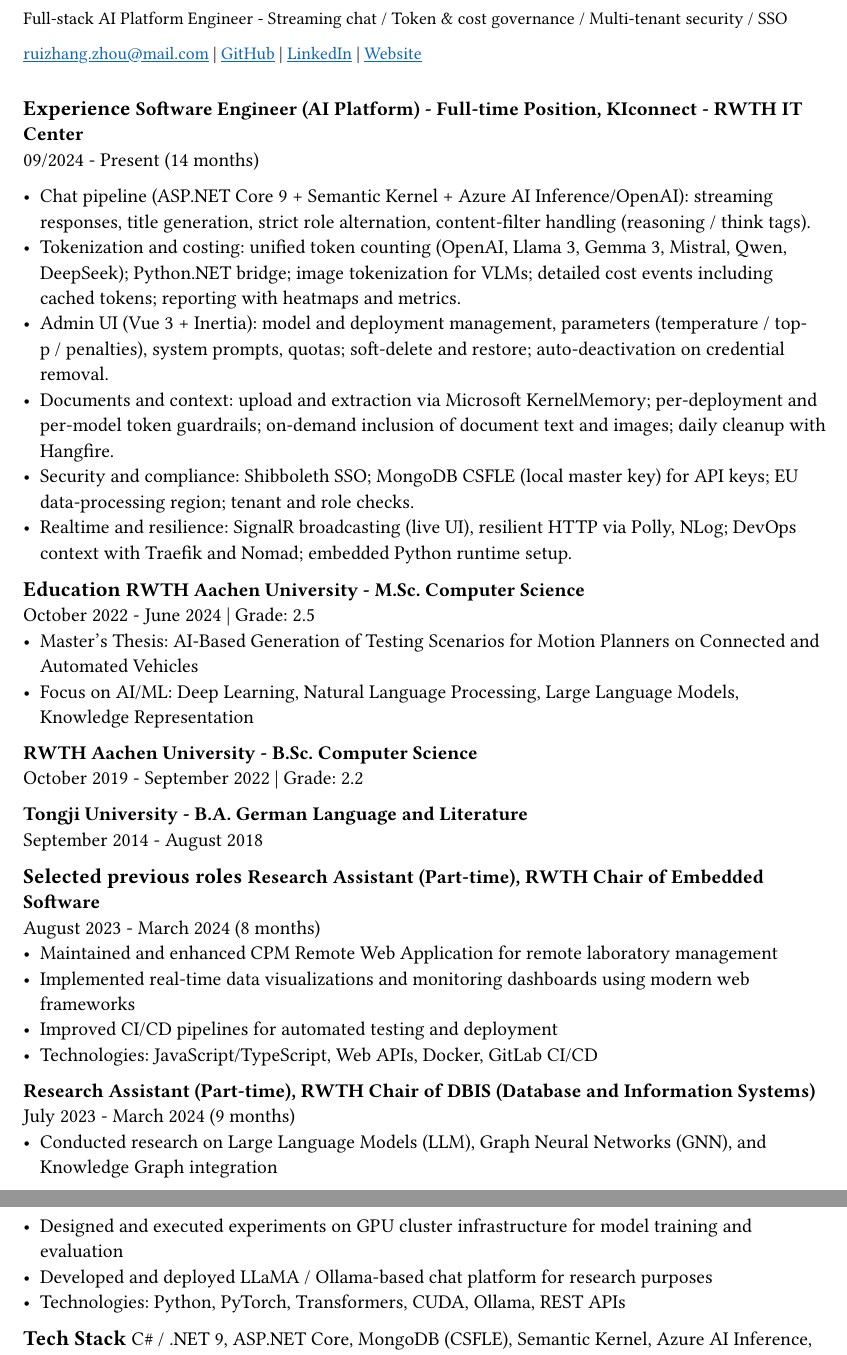
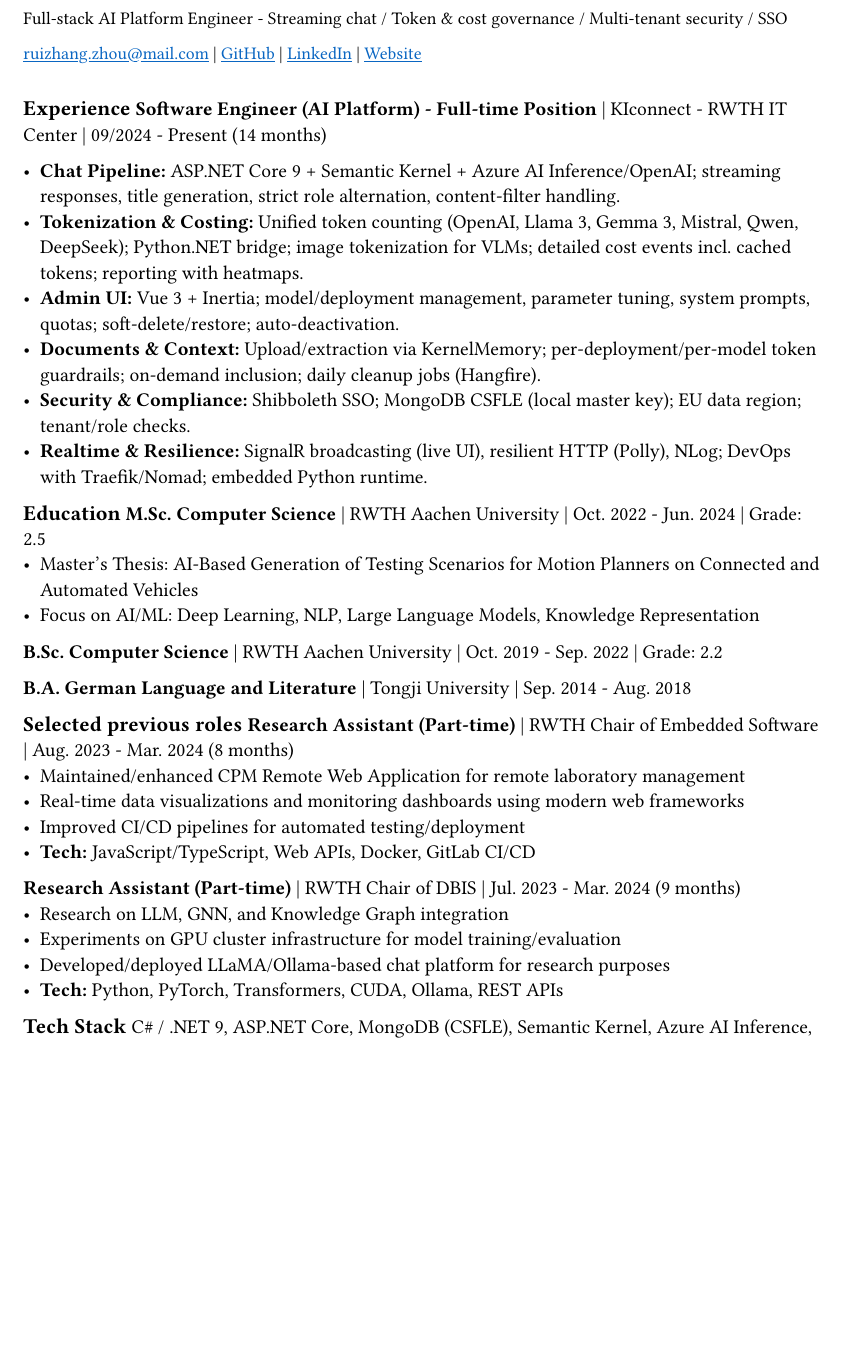
Before and after one commit to RuizhangZhou/RuizhangZhou.github.io, a Typst document (resume/cv_en.typ): two parts of pages 1 and 2 of 2 before the commit and part of the page after it, the two joined at a grey line, cut so that both start at the same text, the shorter picture padded with empty space. Compiled offline with Typst 0.15.

Commit message:
Refactor CV sections for clarity and consistency, updating job titles, descriptions, and formatting in both German and English versions.

```diff
--- a/resume/cv_en.typ
+++ b/resume/cv_en.typ
@@ -7,42 +7,36 @@
 )
 
 #section-title("Experience")
-*Software Engineer (AI Platform) - Full-time Position, KIconnect - RWTH IT Center* \
-09/2024 - Present (14 months)
+*Software Engineer (AI Platform) - Full-time Position* | KIconnect - RWTH IT Center | 09/2024 - Present (14 months)
 
-- Chat pipeline (ASP.NET Core 9 + Semantic Kernel + Azure AI Inference/OpenAI): streaming responses, title generation, strict role alternation, content-filter handling (reasoning / think tags).
-- Tokenization and costing: unified token counting (OpenAI, Llama 3, Gemma 3, Mistral, Qwen, DeepSeek); Python.NET bridge; image tokenization for VLMs; detailed cost events including cached tokens; reporting with heatmaps and metrics.
-- Admin UI (Vue 3 + Inertia): model and deployment management, parameters (temperature / top-p / penalties), system prompts, quotas; soft-delete and restore; auto-deactivation on credential removal.
-- Documents and context: upload and extraction via Microsoft KernelMemory; per-deployment and per-model token guardrails; on-demand inclusion of document text and images; daily cleanup with Hangfire.
-- Security and compliance: Shibboleth SSO; MongoDB CSFLE (local master key) for API keys; EU data-processing region; tenant and role checks.
-- Realtime and resilience: SignalR broadcasting (live UI), resilient HTTP via Polly, NLog; DevOps context with Traefik and Nomad; embedded Python runtime setup.
+- *Chat Pipeline:* ASP.NET Core 9 + Semantic Kernel + Azure AI Inference/OpenAI; streaming responses, title generation, strict role alternation, content-filter handling.
+- *Tokenization & Costing:* Unified token counting (OpenAI, Llama 3, Gemma 3, Mistral, Qwen, DeepSeek); Python.NET bridge; image tokenization for VLMs; detailed cost events incl. cached tokens; reporting with heatmaps.
+- *Admin UI:* Vue 3 + Inertia; model/deployment management, parameter tuning, system prompts, quotas; soft-delete/restore; auto-deactivation.
+- *Documents & Context:* Upload/extraction via KernelMemory; per-deployment/per-model token guardrails; on-demand inclusion; daily cleanup jobs (Hangfire).
+- *Security & Compliance:* Shibboleth SSO; MongoDB CSFLE (local master key); EU data region; tenant/role checks.
+- *Realtime & Resilience:* SignalR broadcasting (live UI), resilient HTTP (Polly), NLog; DevOps with Traefik/Nomad; embedded Python runtime.
 
 #section-title("Education")
-*RWTH Aachen University - M.Sc. Computer Science* \
-October 2022 - June 2024 | Grade: 2.5
+*M.Sc. Computer Science* | RWTH Aachen University | Oct. 2022 - Jun. 2024 | Grade: 2.5
 - Master's Thesis: #link("https://github.com/RuizhangZhou/ScenarioGenerationAI")[AI-Based Generation of Testing Scenarios for Motion Planners on Connected and Automated Vehicles]
-- Focus on AI/ML: Deep Learning, Natural Language Processing, Large Language Models, Knowledge Representation
+- Focus on AI/ML: Deep Learning, NLP, Large Language Models, Knowledge Representation
 
-*RWTH Aachen University - B.Sc. Computer Science* \
-October 2019 - September 2022 | Grade: 2.2
+*B.Sc. Computer Science* | RWTH Aachen University | Oct. 2019 - Sep. 2022 | Grade: 2.2
 
-*Tongji University - B.A. German Language and Literature* \
-September 2014 - August 2018
+*B.A. German Language and Literature* | Tongji University | Sep. 2014 - Aug. 2018
 
 #section-title("Selected previous roles")
-*Research Assistant (Part-time), RWTH Chair of Embedded Software* \
-August 2023 - March 2024 (8 months)
-- Maintained and enhanced CPM Remote Web Application for remote laboratory management
-- Implemented real-time data visualizations and monitoring dashboards using modern web frameworks
-- Improved CI/CD pipelines for automated testing and deployment
-- Technologies: JavaScript/TypeScript, Web APIs, Docker, GitLab CI/CD
+*Research Assistant (Part-time)* | RWTH Chair of Embedded Software | Aug. 2023 - Mar. 2024 (8 months)
+- Maintained/enhanced CPM Remote Web Application for remote laboratory management
+- Real-time data visualizations and monitoring dashboards using modern web frameworks
+- Improved CI/CD pipelines for automated testing/deployment
+- *Tech:* JavaScript/TypeScript, Web APIs, Docker, GitLab CI/CD
 
-*Research Assistant (Part-time), RWTH Chair of DBIS (Database and Information Systems)* \
-July 2023 - March 2024 (9 months)
-- Conducted research on Large Language Models (LLM), Graph Neural Networks (GNN), and Knowledge Graph integration
-- Designed and executed experiments on GPU cluster infrastructure for model training and evaluation
-- Developed and deployed LLaMA / Ollama-based chat platform for research purposes
-- Technologies: Python, PyTorch, Transformers, CUDA, Ollama, REST APIs
+*Research Assistant (Part-time)* | RWTH Chair of DBIS | Jul. 2023 - Mar. 2024 (9 months)
+- Research on LLM, GNN, and Knowledge Graph integration
+- Experiments on GPU cluster infrastructure for model training/evaluation
+- Developed/deployed LLaMA/Ollama-based chat platform for research purposes
+- *Tech:* Python, PyTorch, Transformers, CUDA, Ollama, REST APIs
 
 #section-title("Tech Stack")
 C\# / .NET 9, ASP.NET Core, MongoDB (CSFLE), Semantic Kernel, Azure AI Inference, OpenAI .NET, Microsoft.ML.Tokenizers, pythonnet, SkiaSharp, Hangfire, SignalR, Vue 3, Inertia.js, Vite, NLog, Traefik, Nomad, KernelMemory.
```
Also changed, not shown: resume/cv_de.typ (+21 -27 lines).
